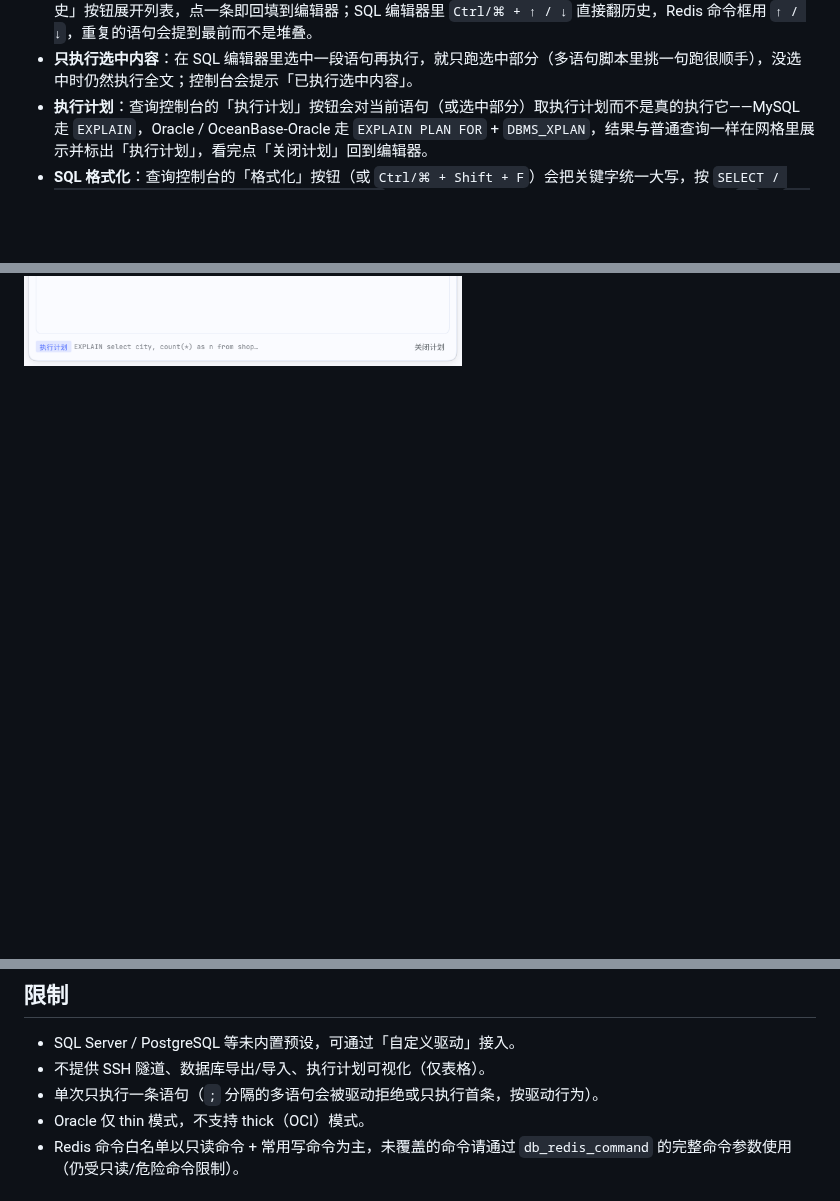
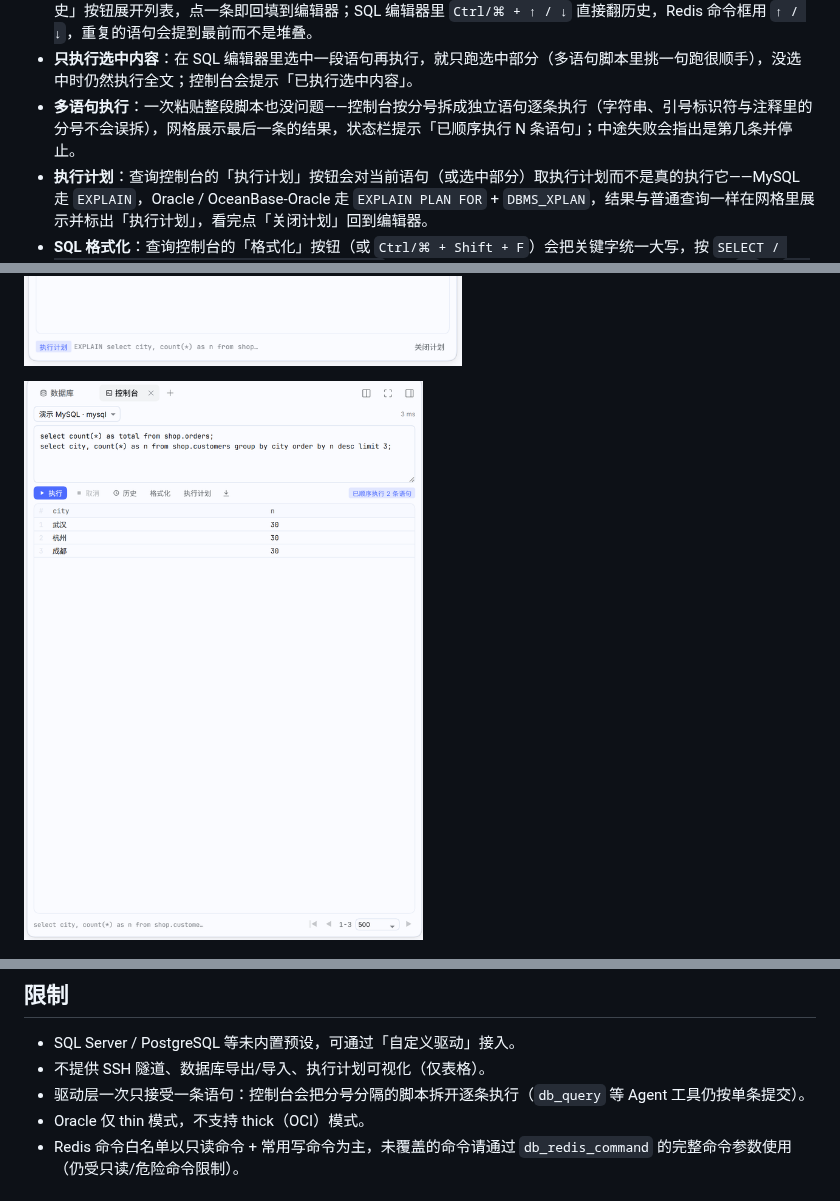
Before and after one commit to qwq1999/dsh-ide-database, a Markdown page: README.md, 3 parts joined by grey strips. Rendered like a GitHub page; pictures changed too: docs/screenshots/database-multi-statement.png (added); blank space fills up the shorter version.

```diff
--- a/README.md
+++ b/README.md
@@ -25,6 +25,7 @@ DeepSeek Harness（DSH）的 JetBrains Database 风格数据源插件：右侧
 - **查询控制台**：工具栏的「控制台」按钮会在右侧栏新开一个查询标签页（可同时开多个）。SQL 模式支持多行编辑、`Ctrl+Enter` 执行、取消、行数上限、耗时与分页（把单条 `SELECT` 包成 `LIMIT/OFFSET` 或 `OFFSET … FETCH`）；写语句执行前二次确认，只读连接永远拒绝写。切到 Redis 数据源时变成键表格（键 / 类型 / TTL / 长度）+ 选中键的值面板 + 命令框，写命令二次确认、危险命令（`FLUSHALL` 等）始终拒绝。
 - **执行历史**：控制台会记住最近执行过的 50 条 SQL / Redis 命令（存在浏览器本地，刷新和重开控制台都还在）。「历史」按钮展开列表，点一条即回填到编辑器；SQL 编辑器里 `Ctrl/⌘ + ↑ / ↓` 直接翻历史，Redis 命令框用 `↑ / ↓`，重复的语句会提到最前而不是堆叠。
 - **只执行选中内容**：在 SQL 编辑器里选中一段语句再执行，就只跑选中部分（多语句脚本里挑一句跑很顺手），没选中时仍然执行全文；控制台会提示「已执行选中内容」。
+- **多语句执行**：一次粘贴整段脚本也没问题——控制台按分号拆成独立语句逐条执行（字符串、引号标识符与注释里的分号不会误拆），网格展示最后一条的结果，状态栏提示「已顺序执行 N 条语句」；中途失败会指出是第几条并停止。
 - **执行计划**：查询控制台的「执行计划」按钮会对当前语句（或选中部分）取执行计划而不是真的执行它——MySQL 走 `EXPLAIN`，Oracle / OceanBase-Oracle 走 `EXPLAIN PLAN FOR` + `DBMS_XPLAN`，结果与普通查询一样在网格里展示并标出「执行计划」，看完点「关闭计划」回到编辑器。
 - **SQL 格式化**：查询控制台的「格式化」按钮（或 `Ctrl/⌘ + Shift + F`）会把关键字统一大写，按 `SELECT / FROM / WHERE / GROUP BY / ORDER BY / LIMIT` 等子句换行并缩进子查询；字符串、反引号标识符、`--` 与 `/* */` 注释里的内容一概不动。
 - **结果导出**：查询控制台工具栏的下载按钮可以把当前页结果存成 CSV 或 JSON——CSV 带 BOM，Excel 打开中文不乱码；导出的是网格里正在看的这一页，翻页后再导另一页即可。
@@ -54,6 +55,9 @@ DeepSeek Harness（DSH）的 JetBrains Database 风格数据源插件：右侧
 ![SQL 格式化](docs/screenshots/database-format.png)
 
 ![执行计划：索引命中情况](docs/screenshots/database-explain.png)
+
+![多语句顺序执行：最后一条的查询结果](docs/screenshots/database-multi-statement.png)
+
 
 ![查询控制台导出当前页](docs/screenshots/database-console-export.png)
 
@@ -202,7 +206,7 @@ URL 模板支持 `{{host}}`、`{{port}}`、`{{database}}`、`{{user}}` 占位符
 
 - SQL Server / PostgreSQL 等未内置预设，可通过「自定义驱动」接入。
 - 不提供 SSH 隧道、数据库导出/导入、执行计划可视化（仅表格）。
-- 单次只执行一条语句（`;` 分隔的多语句会被驱动拒绝或只执行首条，按驱动行为）。
+- 驱动层一次只接受一条语句：控制台会把分号分隔的脚本拆开逐条执行（`db_query` 等 Agent 工具仍按单条提交）。
 - Oracle 仅 thin 模式，不支持 thick（OCI）模式。
 - Redis 命令白名单以只读命令 + 常用写命令为主，未覆盖的命令请通过 `db_redis_command` 的完整命令参数使用（仍受只读/危险命令限制）。
 
```
Also changed, not shown: 4 other files.
